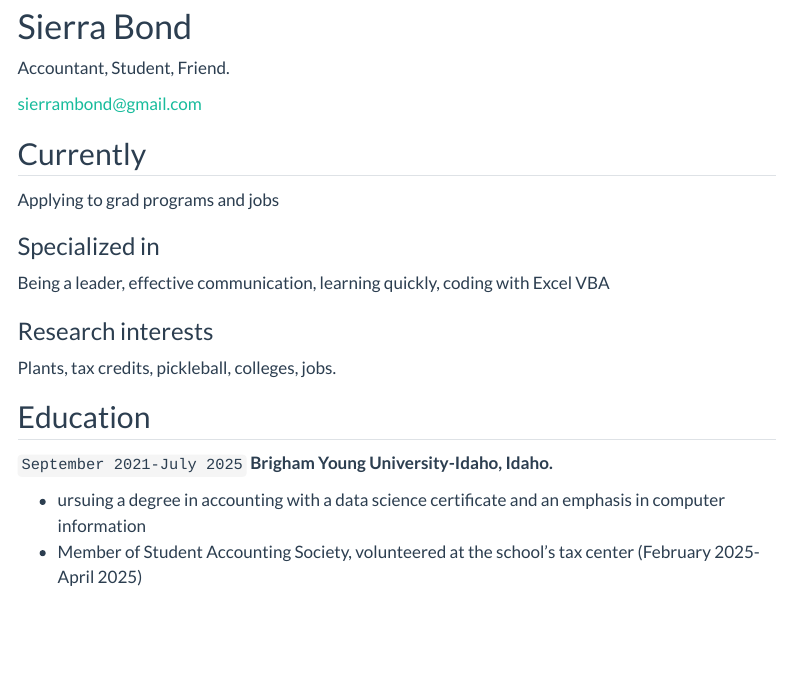
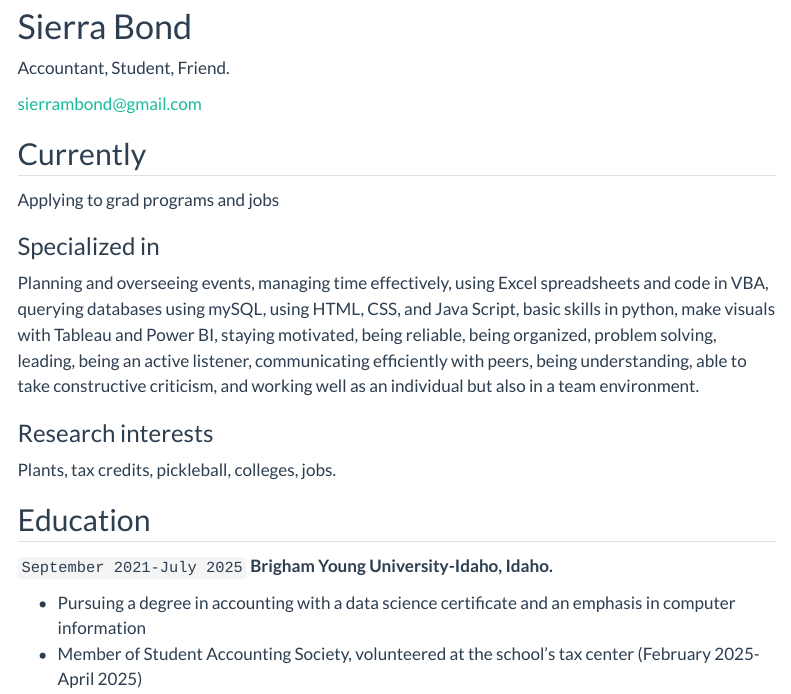
Before and after one commit to sierrambond/sierrambond.github.io, a Quarto document (resume.qmd): the page in a window 1100 px wide, from 80 px down. Rendered offline with R 4.5, knitr and Pandoc in place of Quarto, with nearby package versions; menus at the side of the page are left out.

Commit message:
fixed resume

```diff
--- a/resume.qmd
+++ b/resume.qmd
@@ -14,7 +14,7 @@ Applying to grad programs and jobs
 
 ### Specialized in
 
-Being a leader, effective communication, learning quickly, coding with Excel VBA
+Planning and overseeing events, managing time effectively, using Excel spreadsheets and code in VBA, querying databases using mySQL, using HTML, CSS, and Java Script, basic skills in python, make visuals with Tableau and Power BI, staying motivated, being reliable, being organized, problem solving, leading, being an active listener, communicating efficiently with peers, being understanding, able to take constructive criticism, and working well as an individual but also in a team environment.
 
 ### Research interests
 
@@ -25,9 +25,8 @@ Plants, tax credits, pickleball, colleges, jobs.
 `September 2021-July 2025`
 __Brigham Young University-Idaho, Idaho.__
 
-- ursuing a degree in accounting with a data science certificate and an emphasis in computer information
+- Pursuing a degree in accounting with a data science certificate and an emphasis in computer information
 - Member of Student Accounting Society, volunteered at the school’s tax center (February 2025-April 2025)
-
 
 ## Awards
 
```
Also changed, not shown: resume.qmd (1 more changed lines).
